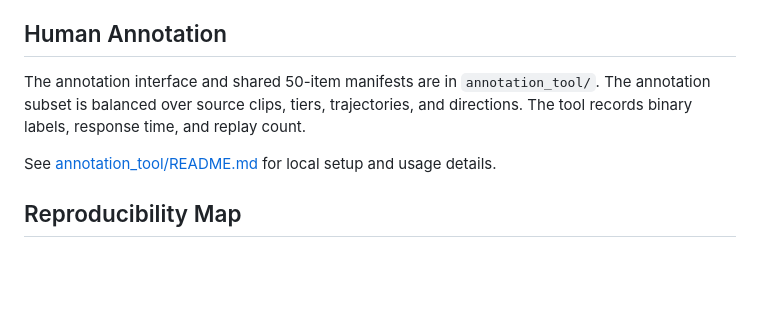
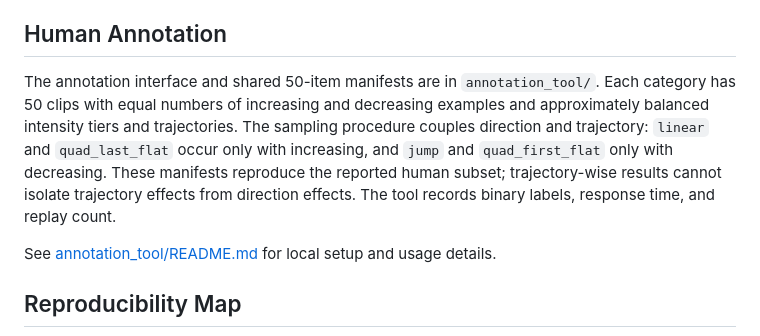
Before and after one commit to ynklab/vocalgrad, a Markdown page: data-and-annotation/README.md, the part around the change. Drawn GitHub-style; blank space fills up the shorter version.

Commit message:
Limitation on annotated data

```diff
--- a/data-and-annotation/README.md
+++ b/data-and-annotation/README.md
@@ -153,8 +153,12 @@ unmodified test sources into the evaluation directory, see
 ## Human Annotation
 
 The annotation interface and shared 50-item manifests are in `annotation_tool/`.
-The annotation subset is balanced over source clips, tiers, trajectories, and
-directions. The tool records binary labels, response time, and replay count.
+Each category has 50 clips with equal numbers of increasing and decreasing
+examples and approximately balanced intensity tiers and trajectories. The
+sampling procedure couples direction and trajectory: `linear` and
+`quad_last_flat` occur only with increasing, and `jump` and `quad_first_flat`
+only with decreasing. These manifests reproduce the reported human subset;
+trajectory-wise results cannot isolate trajectory effects from direction effects. The tool records binary labels, response time, and replay count.
 
 See [annotation_tool/README.md](annotation_tool/README.md) for local setup and
 usage details.
```
Also changed, not shown: data-and-annotation/annotation_tool/README.md (+5 -0 lines).
